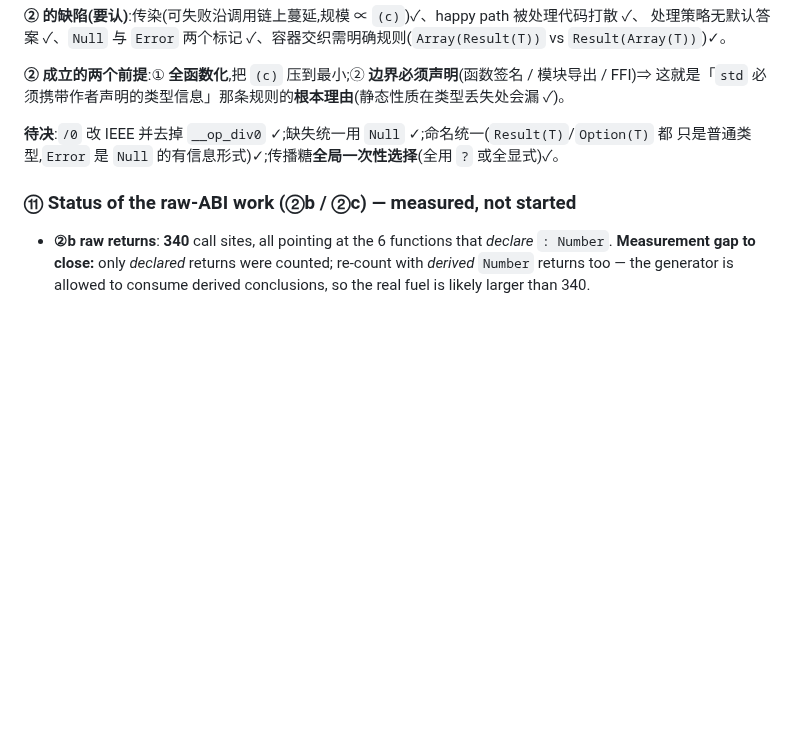
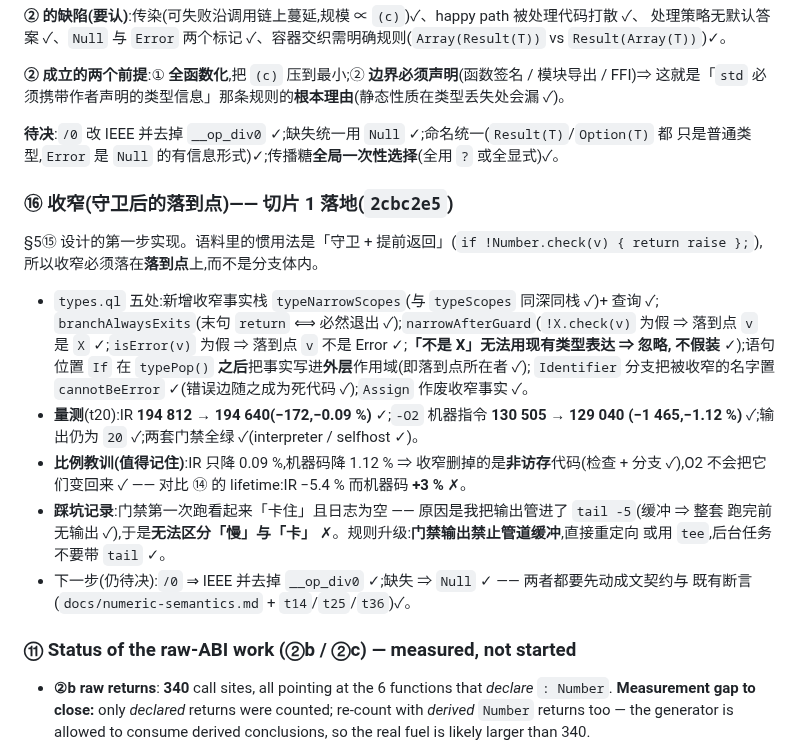
Before and after one commit to wanderxuhq/QLang, a Markdown page: docs/unboxed-values-log.md, the part around the change. GitHub-like rendering; blank space fills up the shorter version.

```diff
--- a/docs/unboxed-values-log.md
+++ b/docs/unboxed-values-log.md
@@ -681,6 +681,26 @@ FFI)⇒ 这就是「`std` 必须携带作者声明的类型信息」那条规则
 **待决**:`/0` 改 IEEE 并去掉 `__op_div0` ✓;缺失统一用 `Null` ✓;命名统一(`Result(T)`/`Option(T)` 都
 只是普通类型,`Error` 是 `Null` 的有信息形式)✓;传播糖**全局一次性选择**(全用 `?` 或全显式)✓。
 
+### ⑯ 收窄(守卫后的落到点)—— 切片 1 落地(`2cbc2e5`)
+
+§5⑮ 设计的第一步实现。语料里的惯用法是「守卫 + 提前返回」(`if !Number.check(v) { return raise };`),
+所以收窄必须落在**落到点**上,而不是分支体内。
+
+- `types.ql` 五处:新增收窄事实栈 `typeNarrowScopes`(与 `typeScopes` 同深同栈 ✓)+ 查询 ✓;
+  `branchAlwaysExits`(末句 `return` ⟺ 必然退出 ✓);`narrowAfterGuard`(`!X.check(v)` 为假 ⇒ 落到点
+  `v` 是 `X` ✓;`isError(v)` 为假 ⇒ 落到点 `v` 不是 Error ✓;**「不是 X」无法用现有类型表达 ⇒ 忽略,
+  不假装** ✓);语句位置 `If` 在 `typePop()` **之后**把事实写进**外层**作用域(即落到点所在者 ✓);
+  `Identifier` 分支把被收窄的名字置 `cannotBeError` ✓(错误边随之成为死代码 ✓);`Assign` 作废收窄事实 ✓。
+- **量测**(t20):IR **194 812 → 194 640(−172,−0.09 %)** ✓;`-O2` 机器指令 **130 505 → 129 040
+  (−1 465,−1.12 %)** ✓;输出仍为 `20` ✓;两套门禁全绿 ✓(interpreter / selfhost ✓)。
+- **比例教训(值得记住)**:IR 只降 0.09 %,机器码降 1.12 % ⇒ 收窄删掉的是**非访存**代码(检查 +
+  分支 ✓),O2 不会把它们变回来 ✓ —— 对比 ⑭ 的 lifetime:IR −5.4 % 而机器码 **+3 %** ✗。
+- **踩坑记录**:门禁第一次跑看起来「卡住」且日志为空 —— 原因是我把输出管进了 `tail -5`(缓冲 ⇒ 整套
+  跑完前无输出 ✓),于是**无法区分「慢」与「卡」** ✗。规则升级:**门禁输出禁止管道缓冲**,直接重定向
+  或用 `tee`,后台任务不要带 `tail` ✓。
+- 下一步(仍待决):`/0` ⇒ IEEE 并去掉 `__op_div0` ✓;缺失 ⇒ `Null` ✓ —— 两者都要先动成文契约与
+  既有断言(`docs/numeric-semantics.md` + `t14`/`t25`/`t36`)✓。
+
 ### ⑪ Status of the raw-ABI work (②b / ②c) — measured, not started
 
 - **②b raw returns**: **340** call sites, all pointing at the 6 functions that *declare* `: Number`.
```
Also changed, not shown: docs/unboxed-values-handoff.md (+11 -4 lines).
